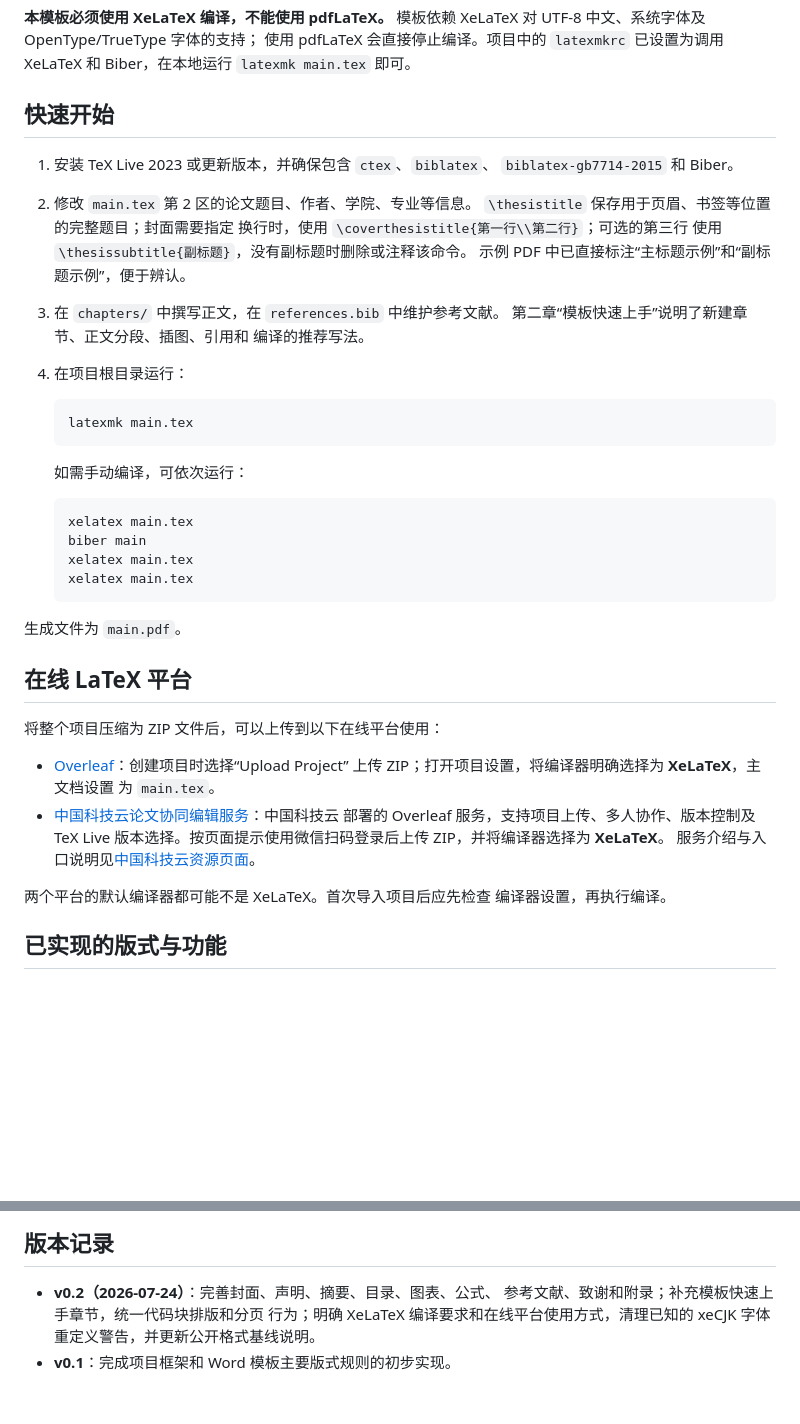
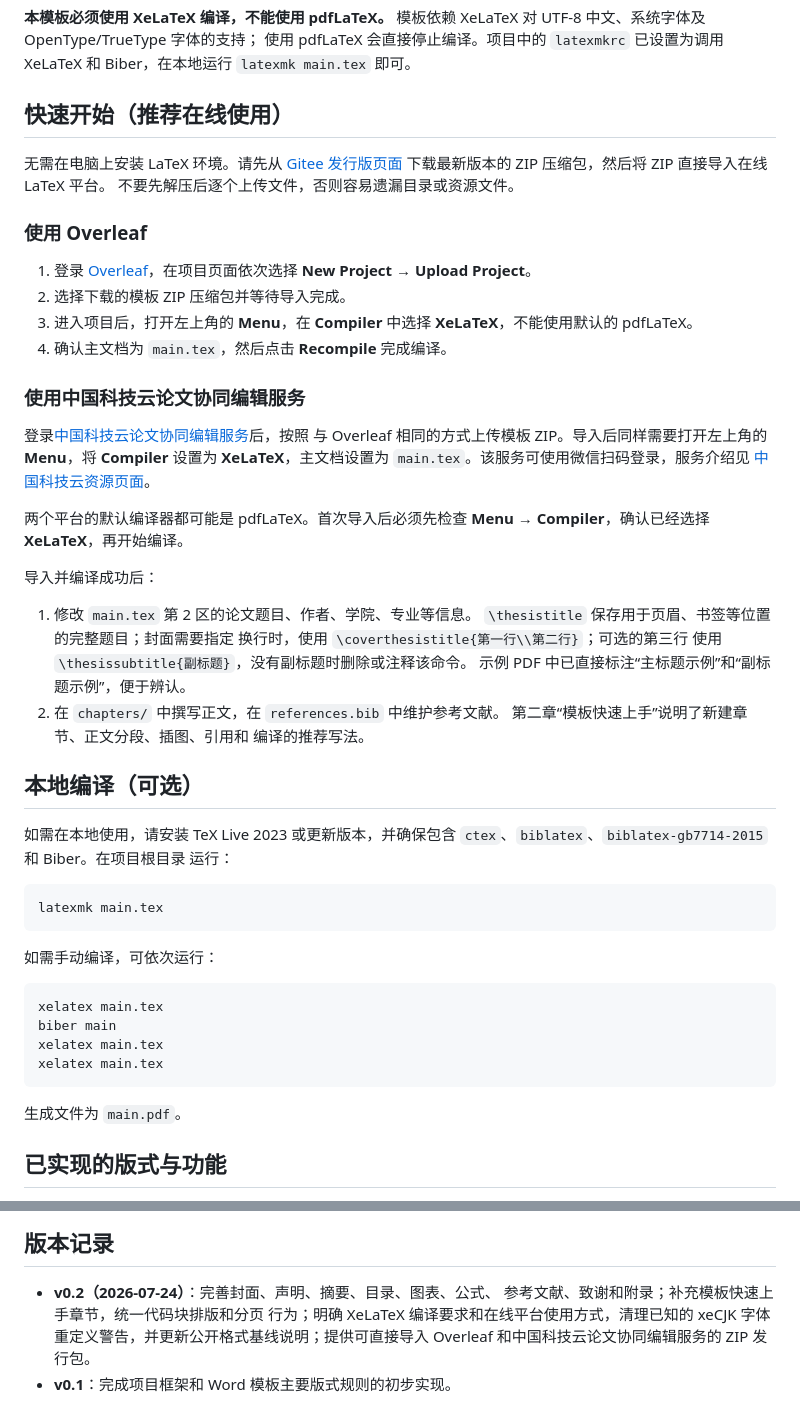
Before and after one commit to typicalspider98/swut-thesis-latex, a Markdown page: README.md, 2 parts joined by grey strips. Drawn GitHub-style; blank space fills up the shorter version.

Commit message:
docs: prioritize online setup for v0.2

````diff
--- a/README.md
+++ b/README.md
@@ -13,50 +13,64 @@ XeLaTeX 对 UTF-8 中文、系统字体及 OpenType/TrueType 字体的支持；
 使用 pdfLaTeX 会直接停止编译。项目中的 `latexmkrc` 已设置为调用
 XeLaTeX 和 Biber，在本地运行 `latexmk main.tex` 即可。
 
-## 快速开始
+## 快速开始（推荐在线使用）
 
-1. 安装 TeX Live 2023 或更新版本，并确保包含 `ctex`、`biblatex`、
-   `biblatex-gb7714-2015` 和 Biber。
-2. 修改 `main.tex` 第 2 区的论文题目、作者、学院、专业等信息。
+无需在电脑上安装 LaTeX 环境。请先从
+[Gitee 发行版页面](https://gitee.com/typicalspider/swut-thesis-latex/releases)
+下载最新版本的 ZIP 压缩包，然后将 ZIP 直接导入在线 LaTeX 平台。
+不要先解压后逐个上传文件，否则容易遗漏目录或资源文件。
+
+### 使用 Overleaf
+
+1. 登录 [Overleaf](https://www.overleaf.com/)，在项目页面依次选择
+   **New Project → Upload Project**。
+2. 选择下载的模板 ZIP 压缩包并等待导入完成。
+3. 进入项目后，打开左上角的 **Menu**，在 **Compiler** 中选择
+   **XeLaTeX**，不能使用默认的 pdfLaTeX。
+4. 确认主文档为 `main.tex`，然后点击 **Recompile** 完成编译。
+
+### 使用中国科技云论文协同编辑服务
+
+登录[中国科技云论文协同编辑服务](https://latex.cstcloud.cn/)后，按照
+与 Overleaf 相同的方式上传模板 ZIP。导入后同样需要打开左上角的
+**Menu**，将 **Compiler** 设置为 **XeLaTeX**，主文档设置为
+`main.tex`。该服务可使用微信扫码登录，服务介绍见
+[中国科技云资源页面](https://www1.cstcloud.cn/resources/452)。
+
+两个平台的默认编译器都可能是 pdfLaTeX。首次导入后必须先检查
+**Menu → Compiler**，确认已经选择 **XeLaTeX**，再开始编译。
+
+导入并编译成功后：
+
+1. 修改 `main.tex` 第 2 区的论文题目、作者、学院、专业等信息。
    `\thesistitle` 保存用于页眉、书签等位置的完整题目；封面需要指定
    换行时，使用 `\coverthesistitle{第一行\\第二行}`；可选的第三行
    使用 `\thesissubtitle{副标题}`，没有副标题时删除或注释该命令。
    示例 PDF 中已直接标注“主标题示例”和“副标题示例”，便于辨认。
-3. 在 `chapters/` 中撰写正文，在 `references.bib` 中维护参考文献。
+2. 在 `chapters/` 中撰写正文，在 `references.bib` 中维护参考文献。
    第二章“模板快速上手”说明了新建章节、正文分段、插图、引用和
    编译的推荐写法。
-4. 在项目根目录运行：
 
-   ```powershell
-   latexmk main.tex
-   ```
+## 本地编译（可选）
 
-   如需手动编译，可依次运行：
+如需在本地使用，请安装 TeX Live 2023 或更新版本，并确保包含
+`ctex`、`biblatex`、`biblatex-gb7714-2015` 和 Biber。在项目根目录
+运行：
 
-   ```powershell
-   xelatex main.tex
-   biber main
-   xelatex main.tex
-   xelatex main.tex
-   ```
+```powershell
+latexmk main.tex
+```
+
+如需手动编译，可依次运行：
+
+```powershell
+xelatex main.tex
+biber main
+xelatex main.tex
+xelatex main.tex
+```
 
 生成文件为 `main.pdf`。
-
-## 在线 LaTeX 平台
-
-将整个项目压缩为 ZIP 文件后，可以上传到以下在线平台使用：
-
-- [Overleaf](https://www.overleaf.com/)：创建项目时选择“Upload Project”
-  上传 ZIP；打开项目设置，将编译器明确选择为 **XeLaTeX**，主文档设置
-  为 `main.tex`。
-- [中国科技云论文协同编辑服务](https://latex.cstcloud.cn/)：中国科技云
-  部署的 Overleaf 服务，支持项目上传、多人协作、版本控制及 TeX Live
-  版本选择。按页面提示使用微信扫码登录后上传 ZIP，并将编译器选择为
-  **XeLaTeX**。
-  服务介绍与入口说明见[中国科技云资源页面](https://www1.cstcloud.cn/resources/452)。
-
-两个平台的默认编译器都可能不是 XeLaTeX。首次导入项目后应先检查
-编译器设置，再执行编译。
 
 ## 已实现的版式与功能
 
@@ -116,5 +130,6 @@ XeLaTeX 和 Biber，在本地运行 `latexmk main.tex` 即可。
 - **v0.2（2026-07-24）**：完善封面、声明、摘要、目录、图表、公式、
   参考文献、致谢和附录；补充模板快速上手章节，统一代码块排版和分页
   行为；明确 XeLaTeX 编译要求和在线平台使用方式，清理已知的 xeCJK
-  字体重定义警告，并更新公开格式基线说明。
+  字体重定义警告，并更新公开格式基线说明；提供可直接导入 Overleaf
+  和中国科技云论文协同编辑服务的 ZIP 发行包。
 - **v0.1**：完成项目框架和 Word 模板主要版式规则的初步实现。
````
